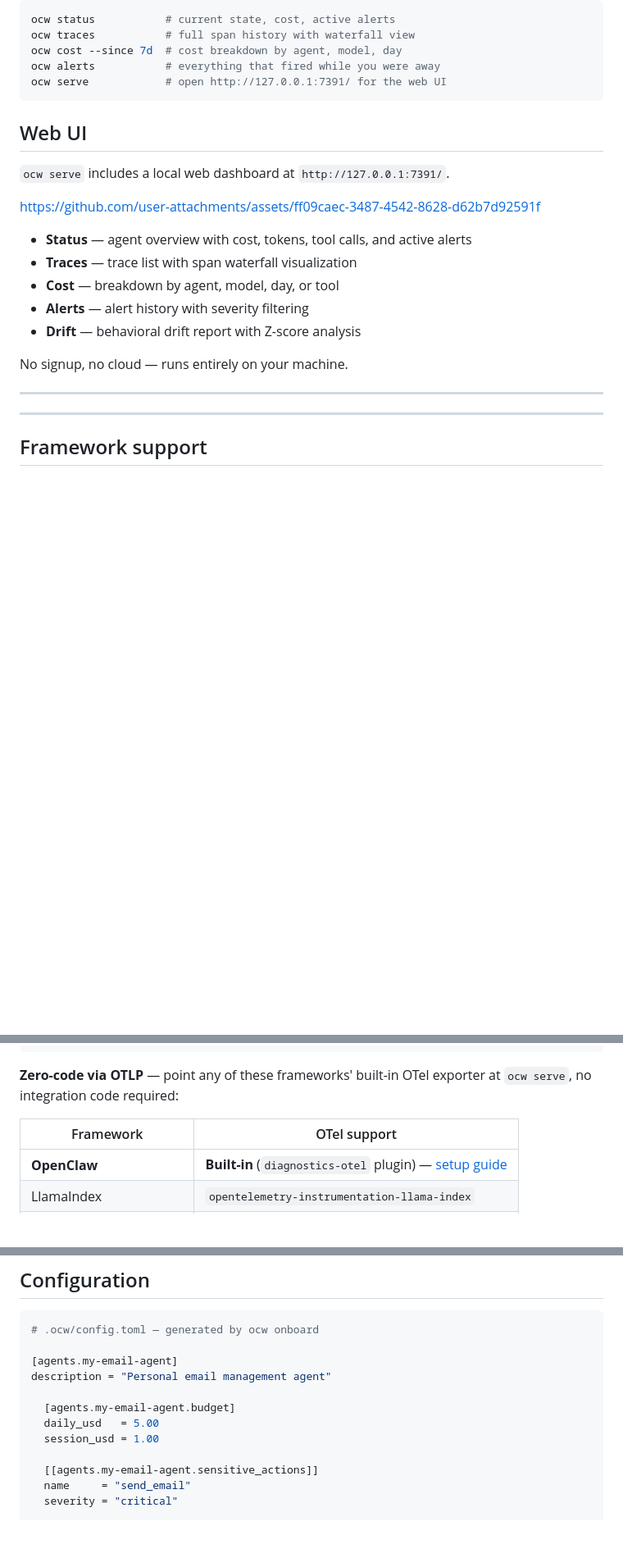
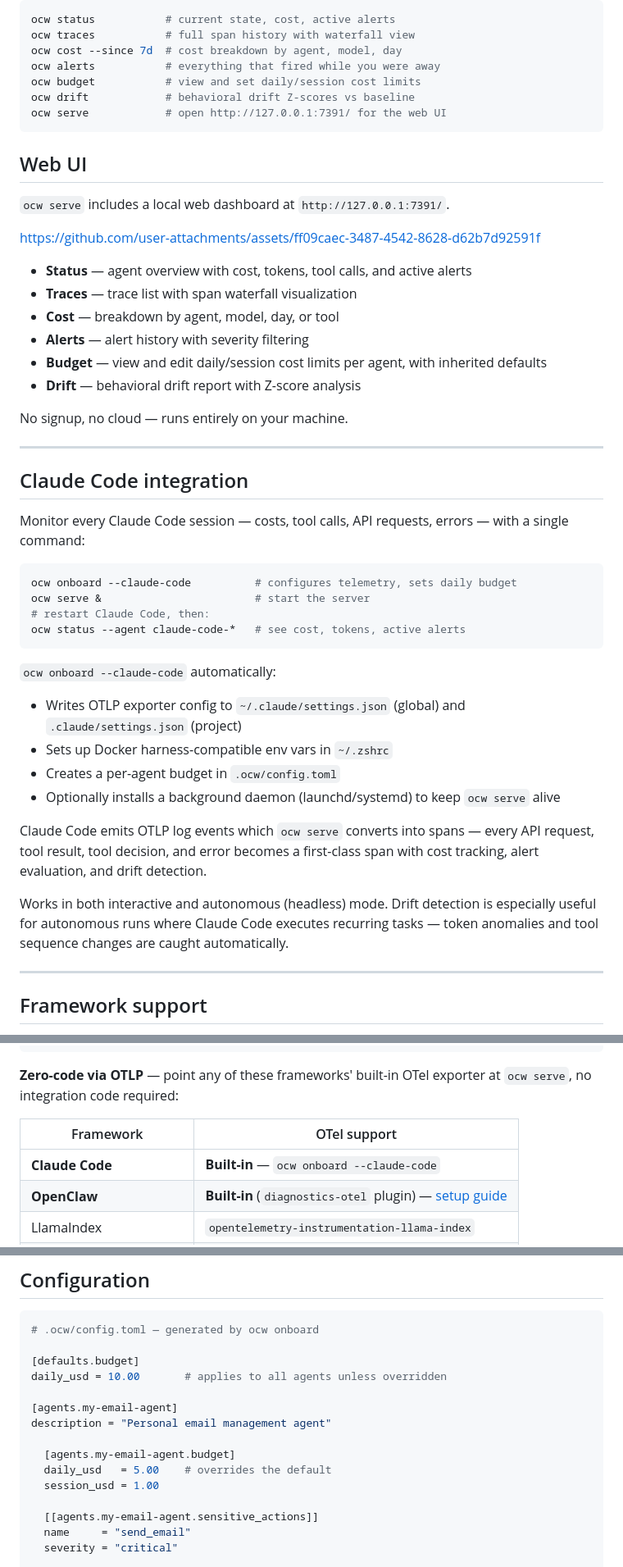
Before and after one commit to Metabuilder-Labs/openclawwatch, a Markdown page: README.md, 3 parts joined by grey strips. Shown at 82% size. Rendered like a GitHub page; blank space fills up the shorter version.

````diff
--- a/README.md
+++ b/README.md
@@ -125,6 +131,8 @@ ocw status           # current state, cost, active alerts
 ocw traces           # full span history with waterfall view
 ocw cost --since 7d  # cost breakdown by agent, model, day
 ocw alerts           # everything that fired while you were away
+ocw budget           # view and set daily/session cost limits
+ocw drift            # behavioral drift Z-scores vs baseline
 ocw serve            # open http://127.0.0.1:7391/ for the web UI
 ```
 
@@ -138,6 +146,7 @@ https://github.com/user-attachments/assets/ff09caec-3487-4542-8628-d62b7d92591f
 - **Traces** — trace list with span waterfall visualization
 - **Cost** — breakdown by agent, model, day, or tool
 - **Alerts** — alert history with severity filtering
+- **Budget** — view and edit daily/session cost limits per agent, with inherited defaults
 - **Drift** — behavioral drift report with Z-score analysis
 
 No signup, no cloud — runs entirely on your machine.
@@ -148,6 +157,27 @@ No signup, no cloud — runs entirely on your machine.
 -->
 
 ---
+
+## Claude Code integration
+
+Monitor every Claude Code session — costs, tool calls, API requests, errors — with a single command:
+
+```bash
+ocw onboard --claude-code          # configures telemetry, sets daily budget
+ocw serve &                        # start the server
+# restart Claude Code, then:
+ocw status --agent claude-code-*   # see cost, tokens, active alerts
+```
+
+`ocw onboard --claude-code` automatically:
+- Writes OTLP exporter config to `~/.claude/settings.json` (global) and `.claude/settings.json` (project)
+- Sets up Docker harness-compatible env vars in `~/.zshrc`
+- Creates a per-agent budget in `.ocw/config.toml`
+- Optionally installs a background daemon (launchd/systemd) to keep `ocw serve` alive
+
+Claude Code emits OTLP log events which `ocw serve` converts into spans — every API request, tool result, tool decision, and error becomes a first-class span with cost tracking, alert evaluation, and drift detection.
+
+Works in both interactive and autonomous (headless) mode. Drift detection is especially useful for autonomous runs where Claude Code executes recurring tasks — token anomalies and tool sequence changes are caught automatically.
 
 ---
 
@@ -187,6 +217,7 @@ from ocw.sdk.integrations.nemoclaw          import watch_nemoclaw         # Nemo
 
 | Framework | OTel support |
 |---|---|
+| **Claude Code** | **Built-in** — `ocw onboard --claude-code` |
 | **OpenClaw** | **Built-in** (`diagnostics-otel` plugin) — [setup guide](docs/openclaw.md) |
 | LlamaIndex | `opentelemetry-instrumentation-llama-index` |
 | OpenAI Agents SDK | Built-in |
@@ -315,11 +346,14 @@ Spans from Python land via the in-process OTel exporter. Spans from TypeScript (
 ```toml
 # .ocw/config.toml — generated by ocw onboard
 
+[defaults.budget]
+daily_usd = 10.00       # applies to all agents unless overridden
+
 [agents.my-email-agent]
 description = "Personal email management agent"
 
   [agents.my-email-agent.budget]
-  daily_usd   = 5.00
+  daily_usd   = 5.00    # overrides the default
   session_usd = 1.00
 
   [[agents.my-email-agent.sensitive_actions]]
````
Also changed, not shown: other parts of README.md (+15 -2 lines), docs/openclaw.md (added, +102 -0 lines).
